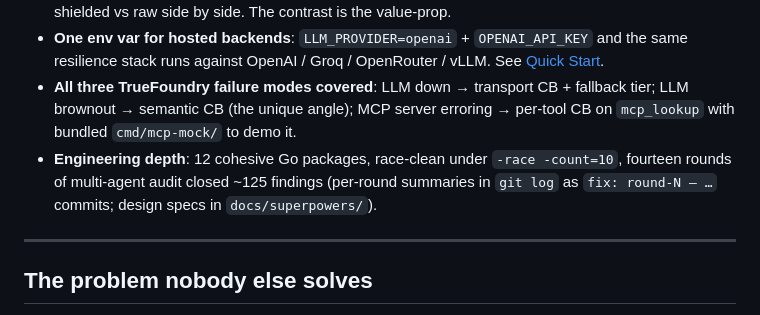
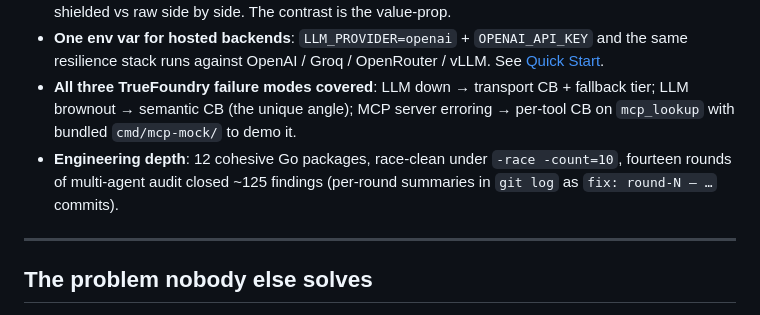
Before and after one commit to yabanci/agentshield, a Markdown page: README.md, the part around the change. Rendered like a GitHub page.

```diff
--- a/README.md
+++ b/README.md
@@ -29,7 +29,7 @@ Powered by [flowguard](https://github.com/yabanci/flowguard).
 - **One demo button to click**: 🧪 **Enable Degrade** on the dashboard, then 🧪 **Run Compare** to see shielded vs raw side by side. The contrast is the value-prop.
 - **One env var for hosted backends**: `LLM_PROVIDER=openai` + `OPENAI_API_KEY` and the same resilience stack runs against OpenAI / Groq / OpenRouter / vLLM. See [Quick Start](#quick-start).
 - **All three TrueFoundry failure modes covered**: LLM down → transport CB + fallback tier; LLM brownout → semantic CB (the unique angle); MCP server erroring → per-tool CB on `mcp_lookup` with bundled `cmd/mcp-mock/` to demo it.
-- **Engineering depth**: 12 cohesive Go packages, race-clean under `-race -count=10`, fourteen rounds of multi-agent audit closed ~125 findings (per-round summaries in `git log` as `fix: round-N — …` commits; design specs in `docs/superpowers/`).
+- **Engineering depth**: 12 cohesive Go packages, race-clean under `-race -count=10`, fourteen rounds of multi-agent audit closed ~125 findings (per-round summaries in `git log` as `fix: round-N — …` commits).
 
 ---
 
```
Also changed, not shown: SECURITY.md (+1 -2 lines), docs/devpost-submission.md (+1 -1 lines).
